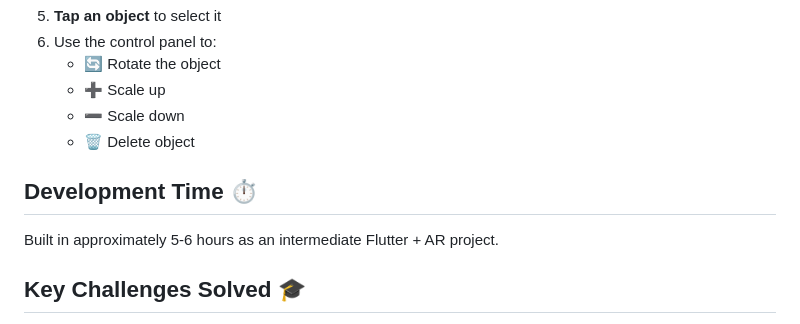
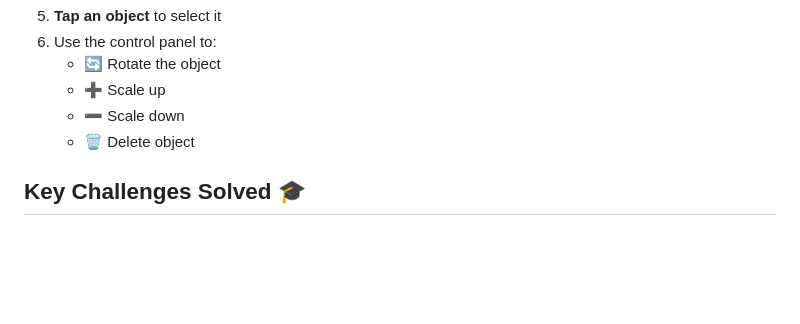
Before and after one commit to GEEGEEGOOGOO/ar_interior_designer, a Markdown page: README.md, the part around the change. GitHub-like rendering; blank space fills up the shorter version.

```diff
--- a/README.md
+++ b/README.md
@@ -83,10 +83,6 @@ lib/
    - ➖ Scale down
    - 🗑️ Delete object
 
-## Development Time ⏱️
-
-Built in approximately 5-6 hours as an intermediate Flutter + AR project.
-
 ## Key Challenges Solved 🎓
 
 1. ✅ ARCore integration with modern Flutter
```
